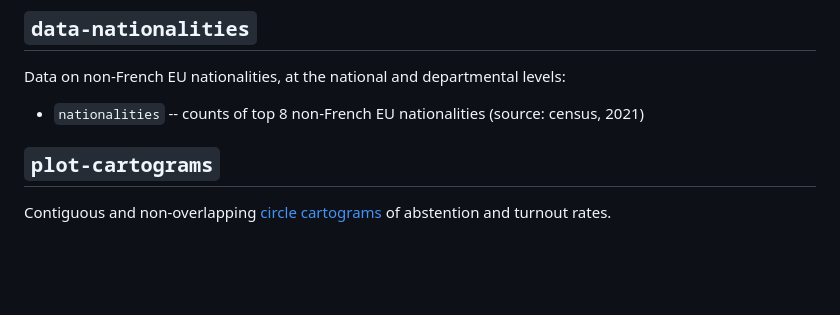
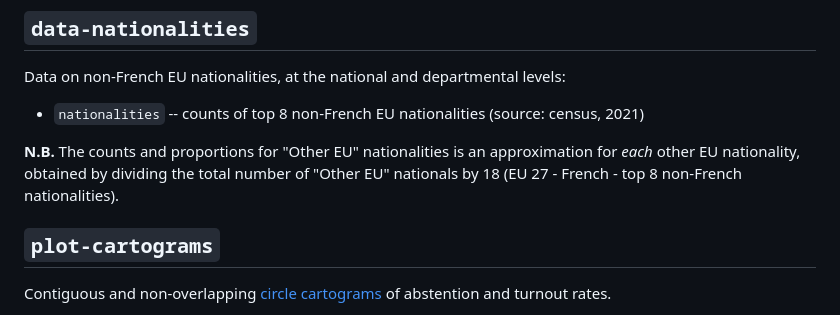
Before and after one commit to briatte/repere2024, a Markdown page: README.md, the part around the change. Rendered like a GitHub page; blank space fills up the shorter version.

```diff
--- a/README.md
+++ b/README.md
@@ -65,6 +65,8 @@ __N.B.__ The scripts in this folder rely on several restricted-access datasets t
 Data on non-French EU nationalities, at the national and departmental levels:
 
 - `nationalities` -- counts of top 8 non-French EU nationalities (source: census, 2021)
+
+__N.B.__ The counts and proportions for "Other EU" nationalities is an approximation for _each_ other EU nationality, obtained by dividing the total number of "Other EU" nationals by 18 (EU 27 - French - top 8 non-French nationalities).
 
 ## `plot-cartograms`
 
```
